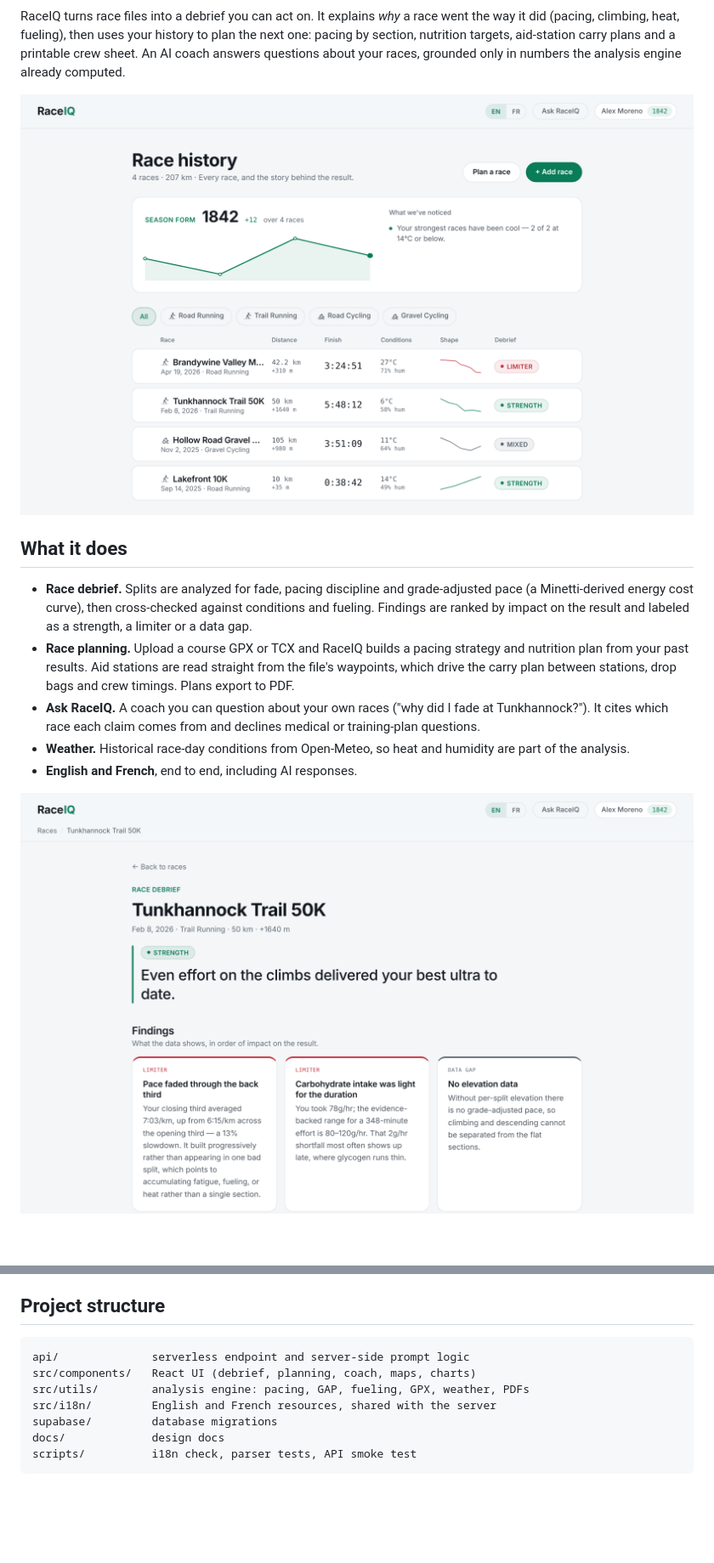
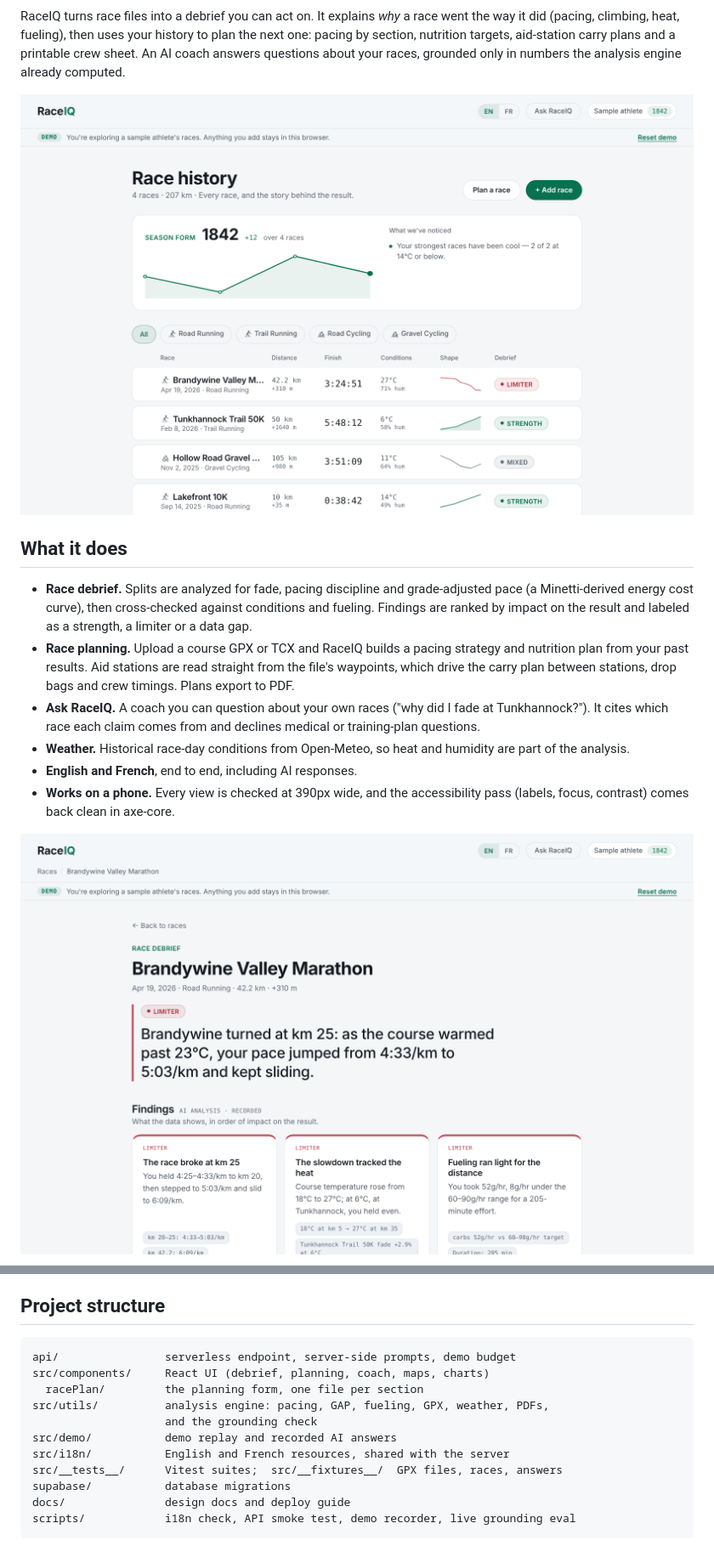
Before and after one commit to nzhang05/raceiq-app, a Markdown page: README.md, 2 parts joined by grey strips. Shown at 85% size. GitHub-like rendering; pictures changed too: docs/screenshots/debrief.png, docs/screenshots/history.png; blank space fills up the shorter version.

````diff
--- a/README.md
+++ b/README.md
@@ -15,5 +19,6 @@ RaceIQ turns race files into a debrief you can act on. It explains *why* a race
 - **Ask RaceIQ.** A coach you can question about your own races ("why did I fade at Tunkhannock?"). It cites which race each claim comes from and declines medical or training-plan questions.
 - **Weather.** Historical race-day conditions from Open-Meteo, so heat and humidity are part of the analysis.
 - **English and French**, end to end, including AI responses.
+- **Works on a phone.** Every view is checked at 390px wide, and the accessibility pass (labels, focus, contrast) comes back clean in axe-core.
 
 ![Race debrief: verdict and findings ranked by impact](docs/screenshots/debrief.png)
@@ -72,11 +108,15 @@ npm run check:i18n      # translation coverage only
 ## Project structure
 
 ```
-api/              serverless endpoint and server-side prompt logic
-src/components/   React UI (debrief, planning, coach, maps, charts)
-src/utils/        analysis engine: pacing, GAP, fueling, GPX, weather, PDFs
-src/i18n/         English and French resources, shared with the server
-supabase/         database migrations
-docs/             design docs
-scripts/          i18n check, parser tests, API smoke test
+api/                serverless endpoint, server-side prompts, demo budget
+src/components/     React UI (debrief, planning, coach, maps, charts)
+  racePlan/         the planning form, one file per section
+src/utils/          analysis engine: pacing, GAP, fueling, GPX, weather, PDFs,
+                    and the grounding check
+src/demo/           demo replay and recorded AI answers
+src/i18n/           English and French resources, shared with the server
+src/__tests__/      Vitest suites;  src/__fixtures__/  GPX files, races, answers
+supabase/           database migrations
+docs/               design docs and deploy guide
+scripts/            i18n check, API smoke test, demo recorder, live grounding eval
 ```
````
Also changed, not shown: other parts of README.md (+39 -4 lines), CLAUDE.md (added, +32 -0 lines), docs/screenshots/coach.png (added), docs/screenshots/mobile.png (added), docs/screenshots/plan.png, 4 other files.
